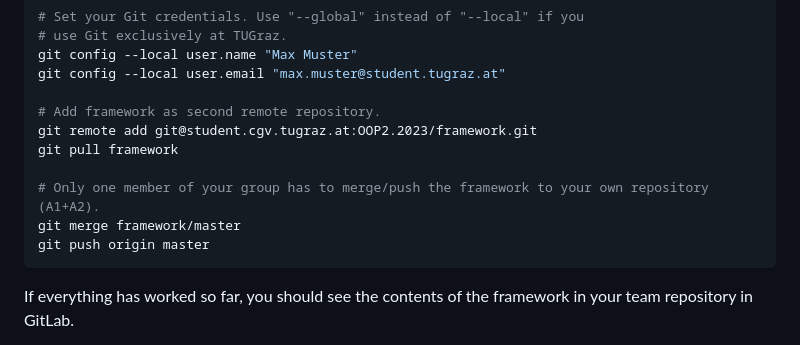
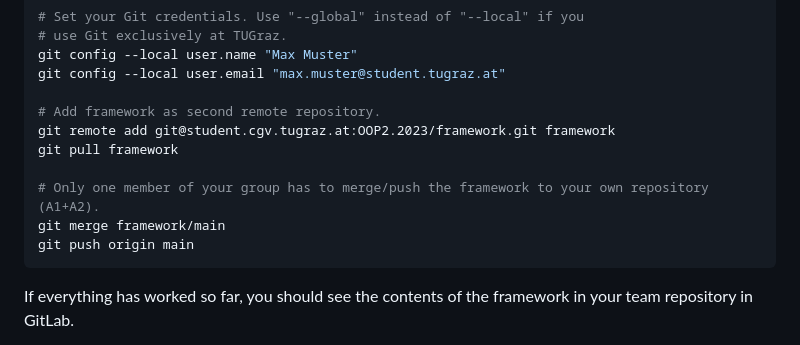
Before and after one commit to buzedarius03/Java-GroupProject-3.Semester, a Markdown page: README.md, the part around the change. Rendered like a GitHub page.

Commit message:
Fix upstream commands

````diff
--- a/README.md
+++ b/README.md
@@ -339,12 +339,12 @@ git config --local user.name "Max Muster"
 git config --local user.email "max.muster@student.tugraz.at"
 
 # Add framework as second remote repository.
-git remote add git@student.cgv.tugraz.at:OOP2.2023/framework.git
+git remote add git@student.cgv.tugraz.at:OOP2.2023/framework.git framework
 git pull framework
 
 # Only one member of your group has to merge/push the framework to your own repository (A1+A2).
-git merge framework/master
-git push origin master
+git merge framework/main
+git push origin main
 ```
 
 
````
